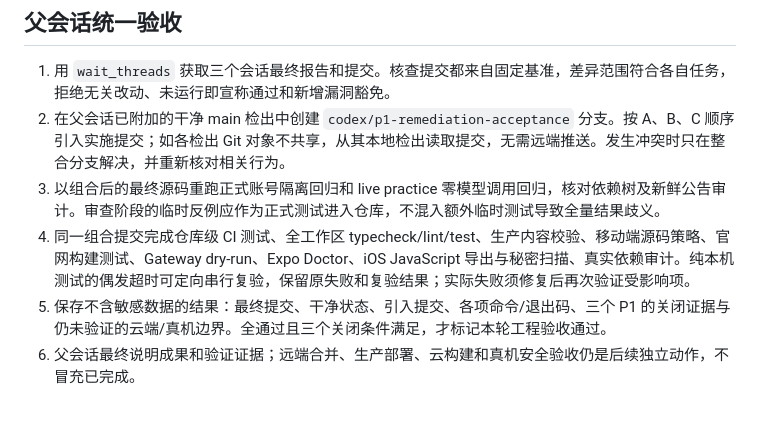
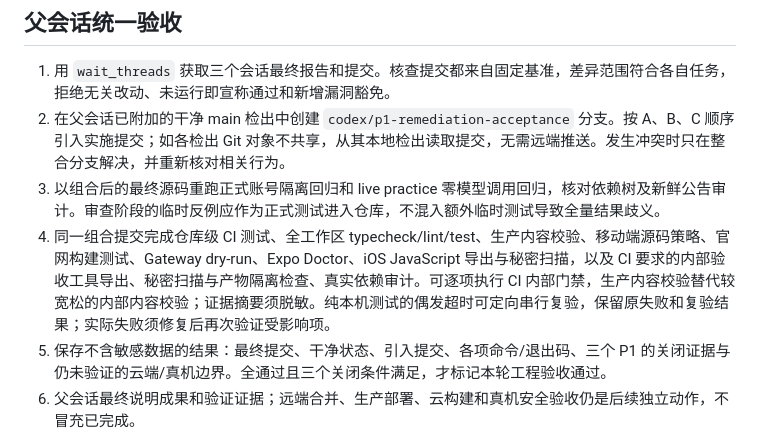
Before and after one commit to CarterWells111/CAVE, a Markdown page: docs/development/p1-remediation-plan-2026-10-07.md, the part around the change. Drawn GitHub-style; blank space fills up the shorter version.

Commit message:
docs: include CI artifact isolation in P1 acceptance

```diff
--- a/docs/development/p1-remediation-plan-2026-10-07.md
+++ b/docs/development/p1-remediation-plan-2026-10-07.md
@@ -83,7 +83,7 @@
 1. 用 `wait_threads` 获取三个会话最终报告和提交。核查提交都来自固定基准，差异范围符合各自任务，拒绝无关改动、未运行即宣称通过和新增漏洞豁免。
 2. 在父会话已附加的干净 main 检出中创建 `codex/p1-remediation-acceptance` 分支。按 A、B、C 顺序引入实施提交；如各检出 Git 对象不共享，从其本地检出读取提交，无需远端推送。发生冲突时只在整合分支解决，并重新核对相关行为。
 3. 以组合后的最终源码重跑正式账号隔离回归和 live practice 零模型调用回归，核对依赖树及新鲜公告审计。审查阶段的临时反例应作为正式测试进入仓库，不混入额外临时测试导致全量结果歧义。
-4. 同一组合提交完成仓库级 CI 测试、全工作区 typecheck/lint/test、生产内容校验、移动端源码策略、官网构建测试、Gateway dry-run、Expo Doctor、iOS JavaScript 导出与秘密扫描、真实依赖审计。纯本机测试的偶发超时可定向串行复验，保留原失败和复验结果；实际失败须修复后再次验证受影响项。
+4. 同一组合提交完成仓库级 CI 测试、全工作区 typecheck/lint/test、生产内容校验、移动端源码策略、官网构建测试、Gateway dry-run、Expo Doctor、iOS JavaScript 导出与秘密扫描，以及 CI 要求的内部验收工具导出、秘密扫描与产物隔离检查、真实依赖审计。可逐项执行 CI 内部门禁，生产内容校验替代较宽松的内部内容校验；证据摘要须脱敏。纯本机测试的偶发超时可定向串行复验，保留原失败和复验结果；实际失败须修复后再次验证受影响项。
 5. 保存不含敏感数据的结果：最终提交、干净状态、引入提交、各项命令/退出码、三个 P1 的关闭证据与仍未验证的云端/真机边界。全通过且三个关闭条件满足，才标记本轮工程验收通过。
 6. 父会话最终说明成果和验证证据；远端合并、生产部署、云构建和真机安全验收仍是后续独立动作，不冒充已完成。
 
```
